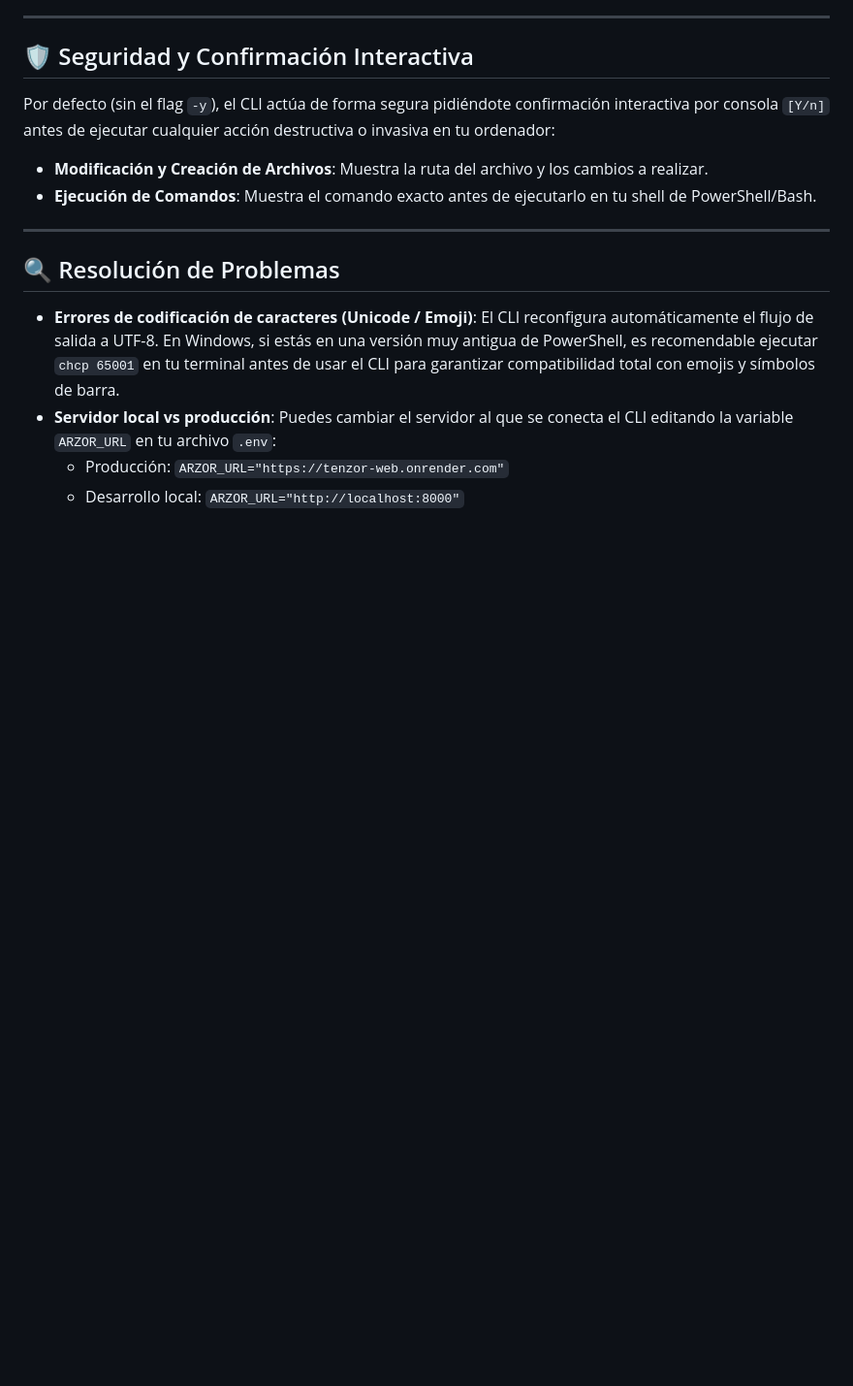
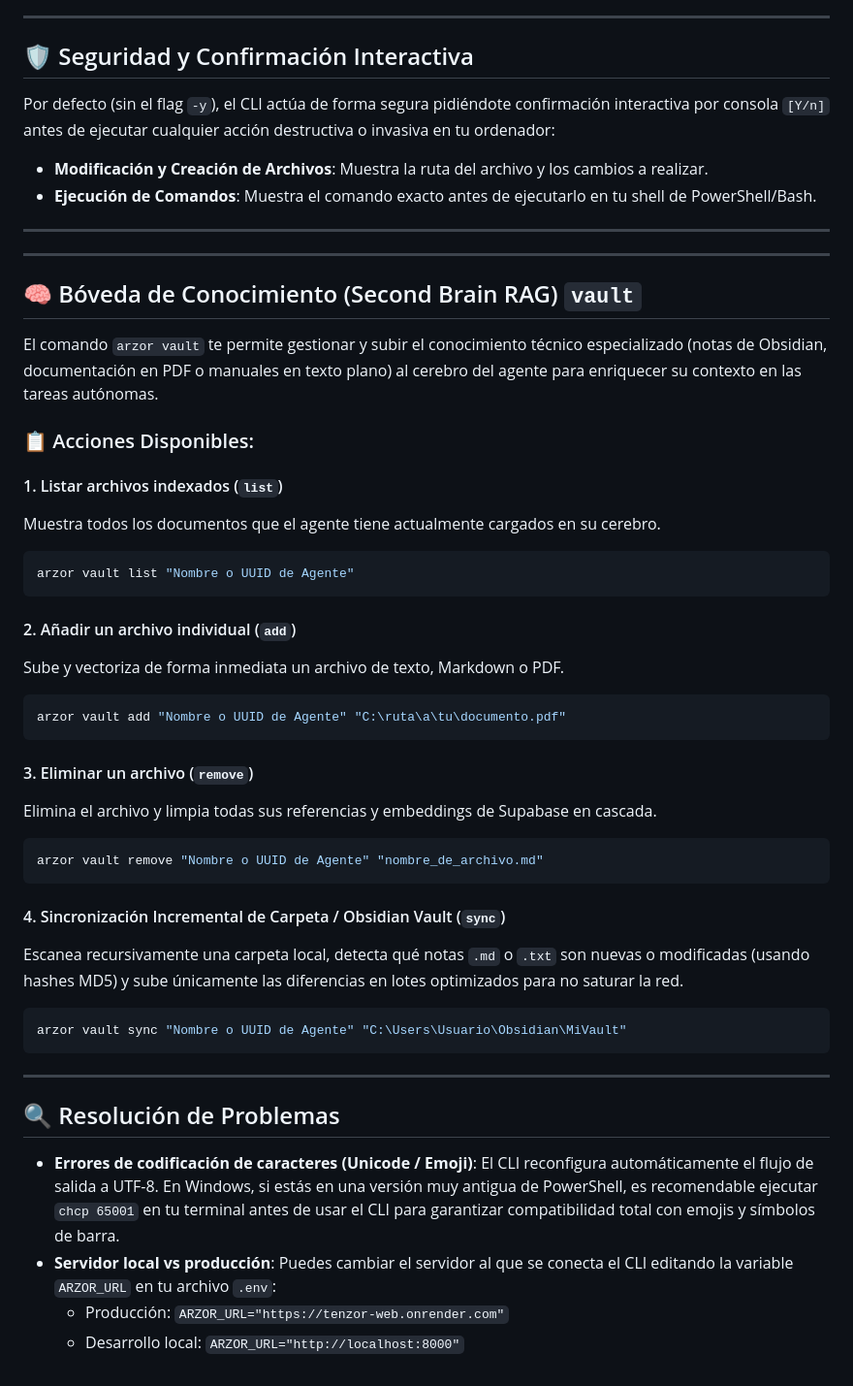
Before and after one commit to amglogicalis/Tenzor, a Markdown page: cli_manual.md, the part around the change. Shown at 97% size. GitHub-like rendering; blank space fills up the shorter version.

````diff
--- a/cli_manual.md
+++ b/cli_manual.md
@@ -236,6 +236,40 @@ Por defecto (sin el flag `-y`), el CLI actúa de forma segura pidiéndote confir
 
 ---
 
+---
+
+## 🧠 Bóveda de Conocimiento (Second Brain RAG) `vault`
+
+El comando `arzor vault` te permite gestionar y subir el conocimiento técnico especializado (notas de Obsidian, documentación en PDF o manuales en texto plano) al cerebro del agente para enriquecer su contexto en las tareas autónomas.
+
+### 📋 Acciones Disponibles:
+
+#### 1. Listar archivos indexados (`list`)
+Muestra todos los documentos que el agente tiene actualmente cargados en su cerebro.
+```bash
+arzor vault list "Nombre o UUID de Agente"
+```
+
+#### 2. Añadir un archivo individual (`add`)
+Sube y vectoriza de forma inmediata un archivo de texto, Markdown o PDF.
+```bash
+arzor vault add "Nombre o UUID de Agente" "C:\ruta\a\tu\documento.pdf"
+```
+
+#### 3. Eliminar un archivo (`remove`)
+Elimina el archivo y limpia todas sus referencias y embeddings de Supabase en cascada.
+```bash
+arzor vault remove "Nombre o UUID de Agente" "nombre_de_archivo.md"
+```
+
+#### 4. Sincronización Incremental de Carpeta / Obsidian Vault (`sync`)
+Escanea recursivamente una carpeta local, detecta qué notas `.md` o `.txt` son nuevas o modificadas (usando hashes MD5) y sube únicamente las diferencias en lotes optimizados para no saturar la red.
+```bash
+arzor vault sync "Nombre o UUID de Agente" "C:\Users\Usuario\Obsidian\MiVault"
+```
+
+---
+
 ## 🔍 Resolución de Problemas
 
 * **Errores de codificación de caracteres (Unicode / Emoji)**:
````
Also changed, not shown: README.md (+12 -0 lines).
